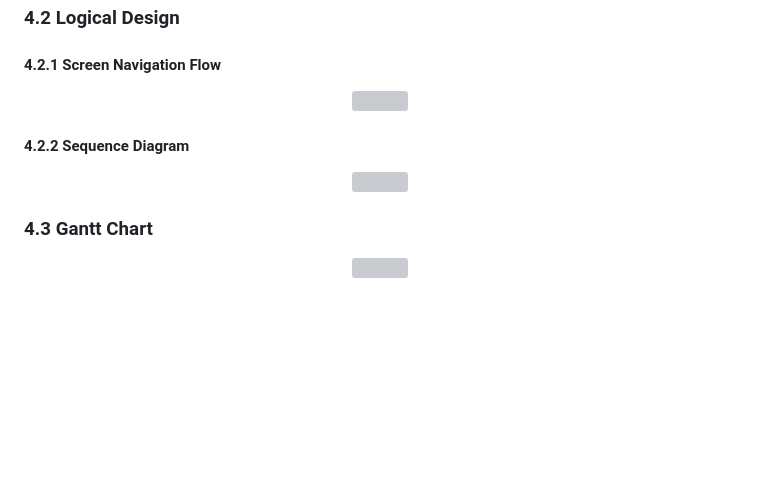
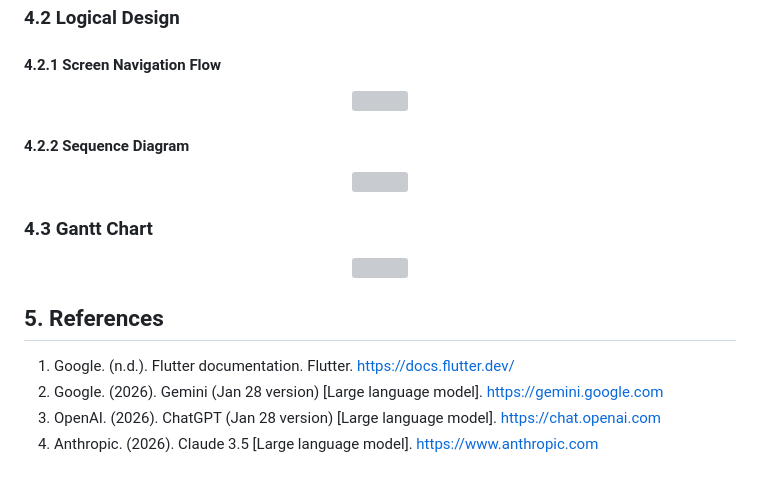
Before and after one commit to jackyrew/Pocket-Doctor, a Markdown page: README.md, the part around one of its changes. Rendered like a GitHub page; blank space fills up the shorter version; grey boxes are pictures that could not be loaded.

Commit message:
Adjust image sizes and add references
Updated image widths and added references section.

```diff
--- a/README.md
+++ b/README.md
@@ -141 +141,8 @@ Compatibility considerations:
 </p>
+
+## 5. References
+
+1. Google. (n.d.). Flutter documentation. Flutter. https://docs.flutter.dev/
+2. Google. (2026). Gemini (Jan 28 version) [Large language model]. https://gemini.google.com
+3. OpenAI. (2026). ChatGPT (Jan 28 version) [Large language model]. https://chat.openai.com
+4. Anthropic. (2026). Claude 3.5 [Large language model]. https://www.anthropic.com
```
Also changed, not shown: other parts of README.md (+2 -2 lines).
